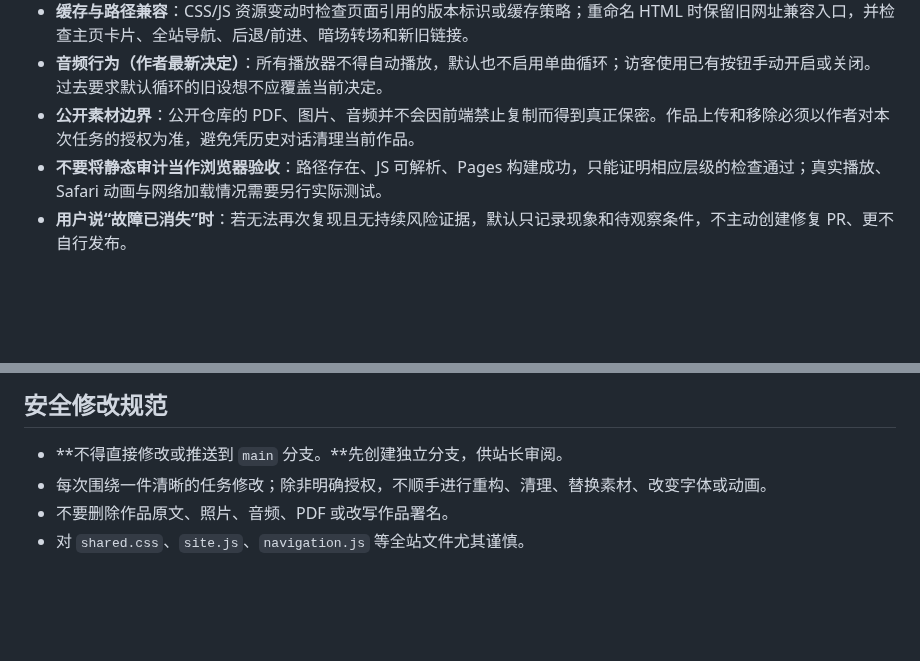
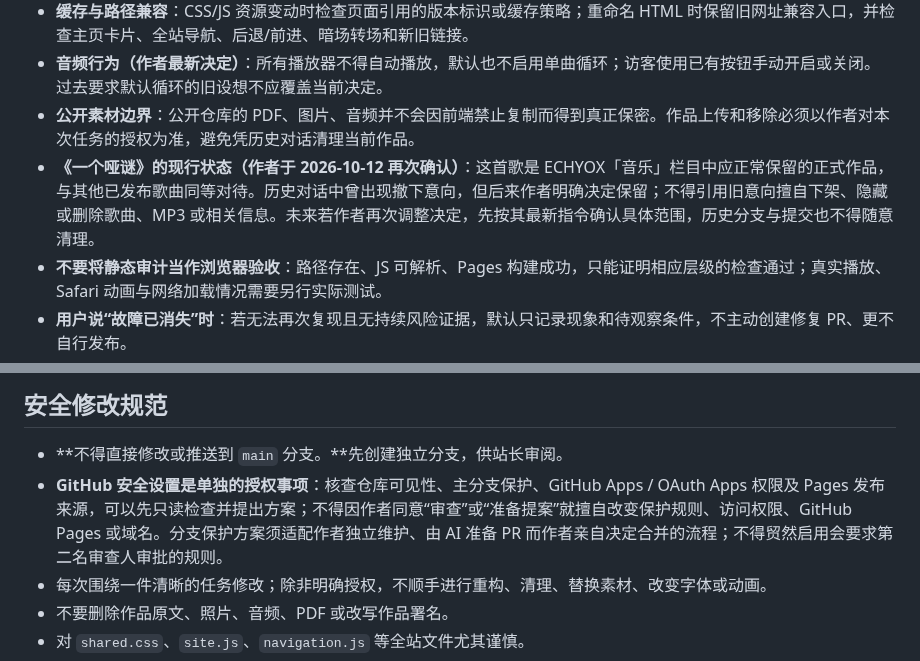
Before and after one commit to Houyuxinx/houyuxin-site, a Markdown page: AGENTS.md, 2 parts joined by grey strips. Rendered like a GitHub page; blank space fills up the shorter version.

Commit message:
docs: clarify song retention and security authorization boundaries

```diff
--- a/AGENTS.md
+++ b/AGENTS.md
@@ -44,6 +44,7 @@
 - **缓存与路径兼容**：CSS/JS 资源变动时检查页面引用的版本标识或缓存策略；重命名 HTML 时保留旧网址兼容入口，并检查主页卡片、全站导航、后退/前进、暗场转场和新旧链接。
 - **音频行为（作者最新决定）**：所有播放器不得自动播放，默认也不启用单曲循环；访客使用已有按钮手动开启或关闭。过去要求默认循环的旧设想不应覆盖当前决定。
 - **公开素材边界**：公开仓库的 PDF、图片、音频并不会因前端禁止复制而得到真正保密。作品上传和移除必须以作者对本次任务的授权为准，避免凭历史对话清理当前作品。
+- **《一个哑谜》的现行状态（作者于 2026-10-12 再次确认）**：这首歌是 ECHYOX「音乐」栏目中应正常保留的正式作品，与其他已发布歌曲同等对待。历史对话中曾出现撤下意向，但后来作者明确决定保留；不得引用旧意向擅自下架、隐藏或删除歌曲、MP3 或相关信息。未来若作者再次调整决定，先按其最新指令确认具体范围，历史分支与提交也不得随意清理。
 - **不要将静态审计当作浏览器验收**：路径存在、JS 可解析、Pages 构建成功，只能证明相应层级的检查通过；真实播放、Safari 动画与网络加载情况需要另行实际测试。
 - **用户说“故障已消失”时**：若无法再次复现且无持续风险证据，默认只记录现象和待观察条件，不主动创建修复 PR、更不自行发布。
 - **审核与发布权限严格区分**：只读检查、分析或提出建议不等于允许动仓库；开始修改须符合用户任务范围；作者仅授权这次文件变更时，不据此关闭历史 PR/Issue、清理备份或擅自公开素材。
@@ -52,6 +53,7 @@
 
 ## 安全修改规范
 - **不得直接修改或推送到 `main` 分支。**先创建独立分支，供站长审阅。
+- **GitHub 安全设置是单独的授权事项**：核查仓库可见性、主分支保护、GitHub Apps / OAuth Apps 权限及 Pages 发布来源，可以先只读检查并提出方案；不得因作者同意“审查”或“准备提案”就擅自改变保护规则、访问权限、GitHub Pages 或域名。分支保护方案须适配作者独立维护、由 AI 准备 PR 而作者亲自决定合并的流程；不得贸然启用会要求第二名审查人审批的规则。
 - 每次围绕一件清晰的任务修改；除非明确授权，不顺手进行重构、清理、替换素材、改变字体或动画。
 - 不要删除作品原文、照片、音频、PDF 或改写作品署名。
 - 对 `shared.css`、`site.js`、`navigation.js` 等全站文件尤其谨慎。
```
